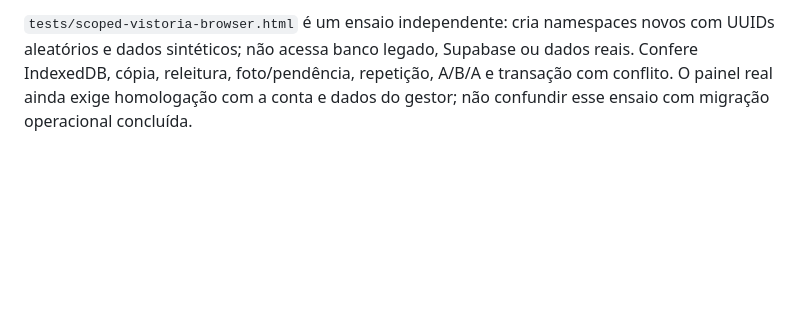
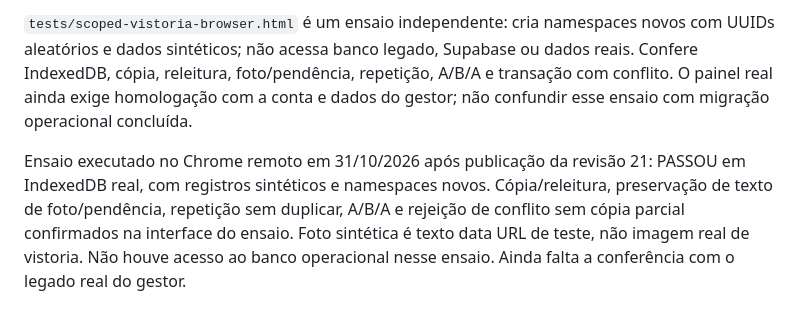
Before and after one commit to solarcleanrs-glitch/Solar-Clean, a Markdown page: docs/ISOLAMENTO_LOCAL_PENDENCIAS_20261031.md, the part around the change. Drawn GitHub-style; blank space fills up the shorter version.

Commit message:
docs(staging): registrar ensaio de IndexedDB real com dados sintéticos

```diff
--- a/docs/ISOLAMENTO_LOCAL_PENDENCIAS_20261031.md
+++ b/docs/ISOLAMENTO_LOCAL_PENDENCIAS_20261031.md
@@ -62,3 +62,6 @@ Não há `<script>` no aplicativo nem ativação de namespace: os dados antigos
 Painel em Dados da empresa, exclusivo do hostname de staging. Valida sessão em `/auth/v1/user`, confronta UUID com a sessão atual, captura geração/tokens/projeto e consulta o banco legado por dbAll. Exibe conta, vistorias, fotos e pendentes. Exige declaração explícita da conta responsável; copia somente após confirmar que o legado não mudou, relê destino e origem. Nenhum botão ativa namespace operacional. Conta/arquivo alterado invalida a conferência. Dados originais não são apagados. Objetos não JSON (por exemplo Blob), IDs inválidos e conflitos bloqueiam a cópia para revisão própria, sem descarte.
 
 `tests/scoped-vistoria-browser.html` é um ensaio independente: cria namespaces novos com UUIDs aleatórios e dados sintéticos; não acessa banco legado, Supabase ou dados reais. Confere IndexedDB, cópia, releitura, foto/pendência, repetição, A/B/A e transação com conflito. O painel real ainda exige homologação com a conta e dados do gestor; não confundir esse ensaio com migração operacional concluída.
+
+
+Ensaio executado no Chrome remoto em 31/10/2026 após publicação da revisão 21: PASSOU em IndexedDB real, com registros sintéticos e namespaces novos. Cópia/releitura, preservação de texto de foto/pendência, repetição sem duplicar, A/B/A e rejeição de conflito sem cópia parcial confirmados na interface do ensaio. Foto sintética é texto data URL de teste, não imagem real de vistoria. Não houve acesso ao banco operacional nesse ensaio. Ainda falta a conferência com o legado real do gestor.
```
